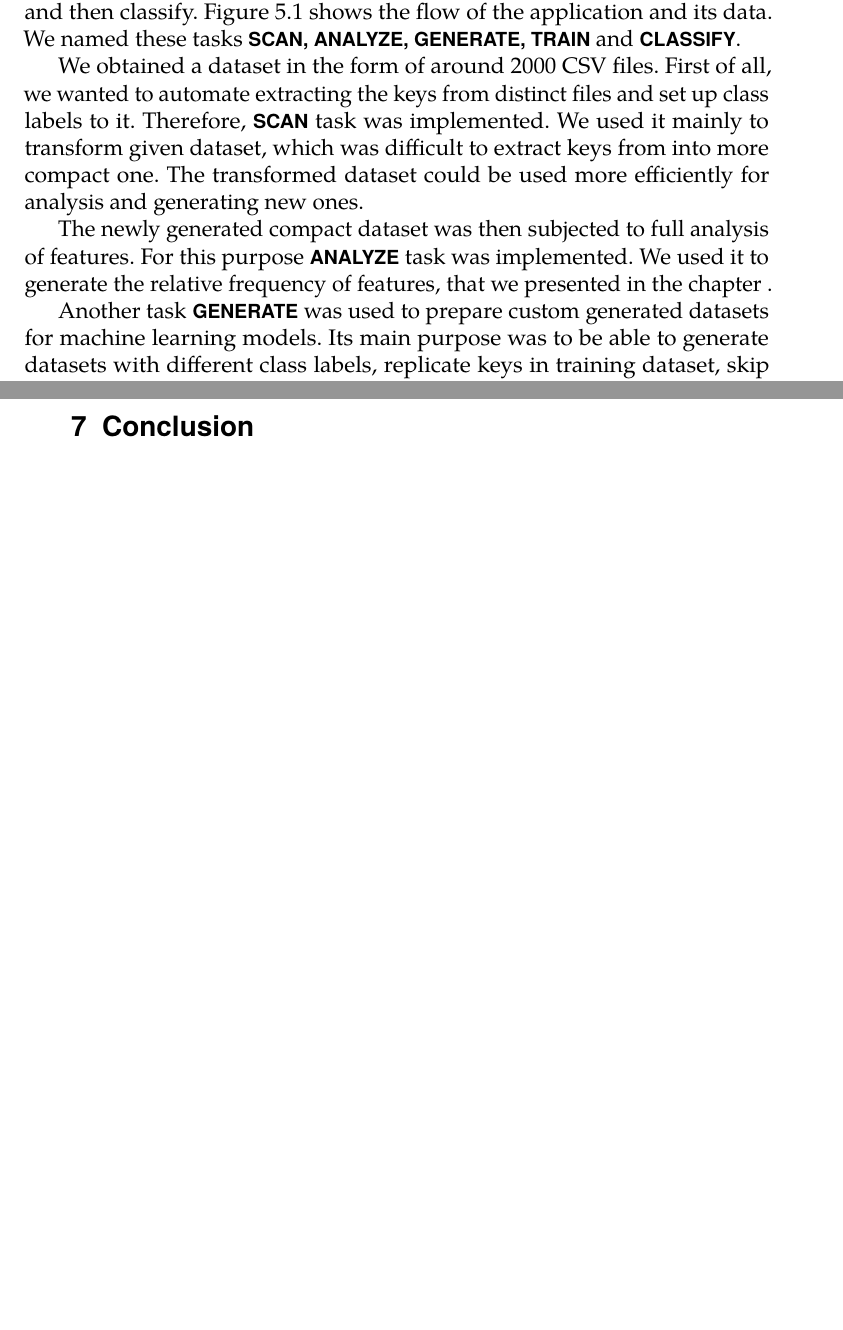
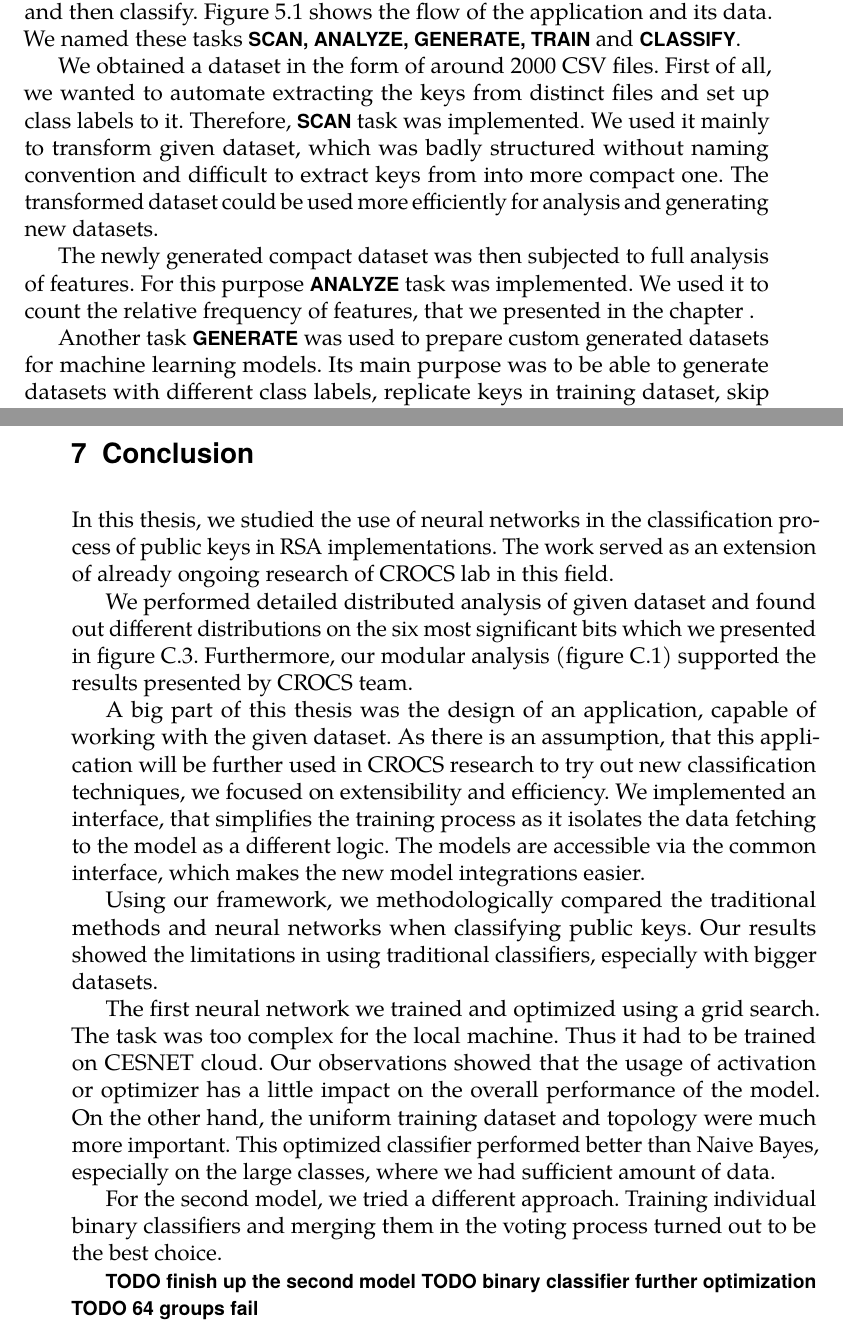
Before and after one commit to rlapar/thesis, a LaTeX thesis (thesis.tex, which reads tex/chapters/conclusion.tex, tex/chapters/implementation.tex): two parts of pages 44 and 63 of 96, joined at a grey line, cut so that both start at the same text, the shorter picture padded with empty space. Compiled offline with pdfLaTeX.

```diff
--- a/tex/chapters/conclusion.tex
+++ b/tex/chapters/conclusion.tex
@@ -1 +1,17 @@
 \chapter{Conclusion}
+
+In this thesis, we studied the use of neural networks in the classification process of public keys in RSA implementations. The work served as an extension of already ongoing research of CROCS lab in this field.
+
+We performed detailed distributed analysis of given dataset and found out different distributions on the six most significant bits which we presented in figure \ref{figure-table-bit-analysis}. Furthermore, our modular analysis (figure \ref{figure-mod-analysis}) supported the results presented by CROCS team.
+
+A big part of this thesis was the design of an application, capable of working with the given dataset. As there is an assumption, that this application will be further used in CROCS research to try out new classification techniques, we focused on extensibility and efficiency. We implemented an interface, that simplifies the training process as it isolates the data fetching to the model as a different logic. The models are accessible via the common interface, which makes the new model integrations easier.
+
+Using our framework, we methodologically compared the traditional methods and neural networks when classifying public keys. Our results showed the limitations in using traditional classifiers, especially with bigger datasets.
+
+The first neural network we trained and optimized using a grid search. The task was too complex for the local machine. Thus it had to be trained on CESNET cloud. Our observations showed that the usage of activation or optimizer has a little impact on the overall performance of the model. On the other hand, the uniform training dataset and topology were much more important. This optimized classifier performed better than Naive Bayes, especially on the large classes, where we had sufficient amount of data.
+
+For the second model, we tried a different approach. Training individual binary classifiers and merging them in the voting process turned out to be the best choice.
+
+\textbf{TODO finish up the second model}
+\textbf{TODO binary classifier further optimization}
+\textbf{TODO 64 groups fail}
--- a/tex/chapters/implementation.tex
+++ b/tex/chapters/implementation.tex
@@ -76,9 +76,9 @@
 
 During the implementation process, several distinct tasks were implemented in order to work with the original dataset, prepare the data for models to train and then classify. Figure \ref{figure-model} shows the flow of the application and its data. We named these tasks \textbf{SCAN, ANALYZE, GENERATE, TRAIN} and \textbf{CLASSIFY}.
 
-We obtained a dataset in the form of around 2000 CSV files. First of all, we wanted to automate extracting the keys from distinct files and set up class labels to it. Therefore, \textbf{SCAN} task was implemented. We used it mainly to transform given dataset, which was difficult to extract keys from into more compact one. The transformed dataset could be used more efficiently for analysis and generating new ones.
+We obtained a dataset in the form of around 2000 CSV files. First of all, we wanted to automate extracting the keys from distinct files and set up class labels to it. Therefore, \textbf{SCAN} task was implemented. We used it mainly to transform given dataset, which was badly structured without naming convention and difficult to extract keys from into more compact one. The transformed dataset could be used more efficiently for analysis and generating new datasets.
 
-The newly generated compact dataset was then subjected to full analysis of features. For this purpose \textbf{ANALYZE} task was implemented. We used it to generate the relative frequency of features, that we presented in the chapter \label{chapter-analysis}.
+The newly generated compact dataset was then subjected to full analysis of features. For this purpose \textbf{ANALYZE} task was implemented. We used it to count the relative frequency of features, that we presented in the chapter \label{chapter-analysis}.
 
 Another task \textbf{GENERATE} was used to prepare custom generated datasets for machine learning models. Its main purpose was to be able to generate datasets with different class labels, replicate keys in training dataset, skip group, skip files, merge several groups into one and others. We used this task throughout the whole training process to create datasets for models and tune them if the model was struggling in training.
 
```
Also changed, not shown: tex/appendix/analysis.tex (+2 -0 lines), tex/appendix/running.tex (+1 -0 lines), tex/chapters/dataset.tex (+1 -1 lines), tex/chapters/results.tex (+1 -1 lines), tex/chapters/implementation.tex (6 more changed lines).
